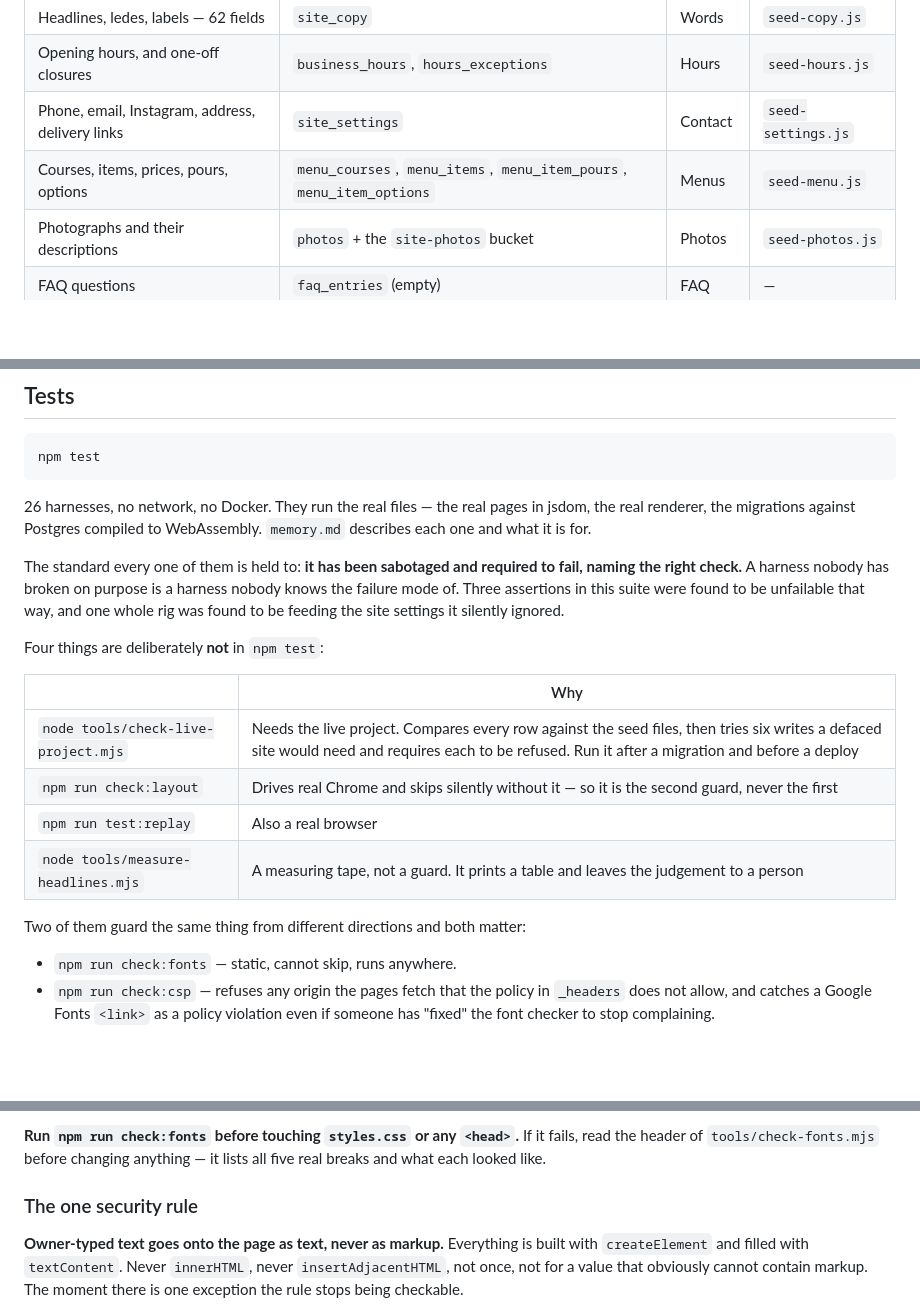
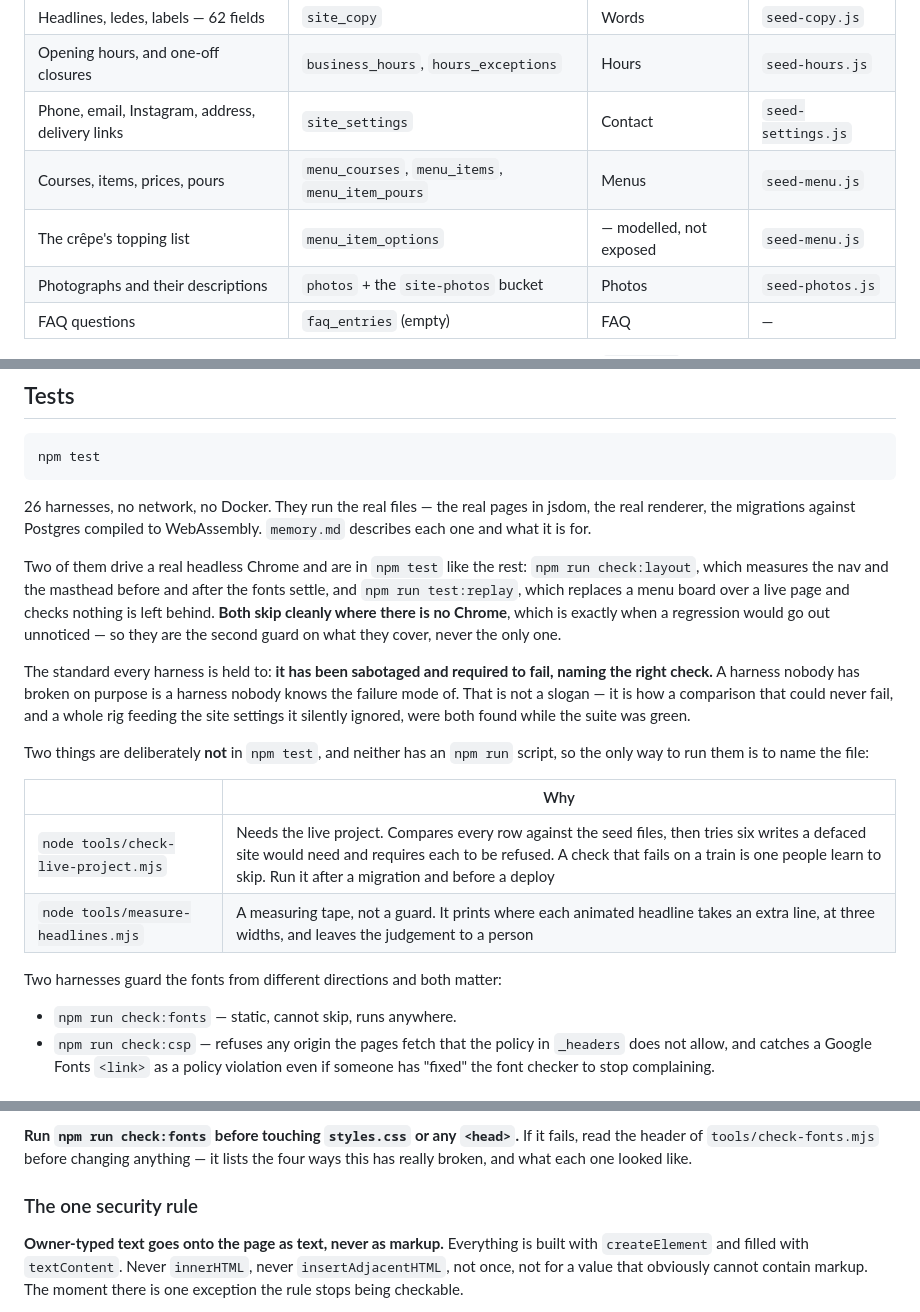
Before and after one commit to 2h5/Aromati-Cafe, a Markdown page: README.md, 3 parts joined by grey strips. GitHub-like rendering; blank space fills up the shorter version.

```diff
--- a/README.md
+++ b/README.md
@@ -87,7 +87,8 @@ surprises. Pretty URLs are a hosting rewrite later, not a file move.
 | Headlines, ledes, labels — 62 fields | `site_copy` | Words | `seed-copy.js` |
 | Opening hours, and one-off closures | `business_hours`, `hours_exceptions` | Hours | `seed-hours.js` |
 | Phone, email, Instagram, address, delivery links | `site_settings` | Contact | `seed-settings.js` |
-| Courses, items, prices, pours, options | `menu_courses`, `menu_items`, `menu_item_pours`, `menu_item_options` | Menus | `seed-menu.js` |
+| Courses, items, prices, pours | `menu_courses`, `menu_items`, `menu_item_pours` | Menus | `seed-menu.js` |
+| The crêpe's topping list | `menu_item_options` | — modelled, not exposed | `seed-menu.js` |
 | Photographs and their descriptions | `photos` + the `site-photos` bucket | Photos | `seed-photos.js` |
 | FAQ questions | `faq_entries` (empty) | FAQ | — |
 
@@ -214,22 +215,28 @@ npm test
 jsdom, the real renderer, the migrations against Postgres compiled to
 WebAssembly. `memory.md` describes each one and what it is for.
 
-The standard every one of them is held to: **it has been sabotaged and required
-to fail, naming the right check.** A harness nobody has broken on purpose is a
-harness nobody knows the failure mode of. Three assertions in this suite were
-found to be unfailable that way, and one whole rig was found to be feeding the
-site settings it silently ignored.
+Two of them drive a real headless Chrome and are in `npm test` like the rest:
+`npm run check:layout`, which measures the nav and the masthead before and after
+the fonts settle, and `npm run test:replay`, which replaces a menu board over a
+live page and checks nothing is left behind. **Both skip cleanly where there is
+no Chrome**, which is exactly when a regression would go out unnoticed — so they
+are the second guard on what they cover, never the only one.
 
-Four things are deliberately **not** in `npm test`:
+The standard every harness is held to: **it has been sabotaged and required to
+fail, naming the right check.** A harness nobody has broken on purpose is a
+harness nobody knows the failure mode of. That is not a slogan — it is how a
+comparison that could never fail, and a whole rig feeding the site settings it
+silently ignored, were both found while the suite was green.
+
+Two things are deliberately **not** in `npm test`, and neither has an `npm run`
+script, so the only way to run them is to name the file:
 
 | | Why |
 | --- | --- |
-| `node tools/check-live-project.mjs` | Needs the live project. Compares every row against the seed files, then tries six writes a defaced site would need and requires each to be refused. Run it after a migration and before a deploy |
-| `npm run check:layout` | Drives real Chrome and skips silently without it — so it is the second guard, never the first |
-| `npm run test:replay` | Also a real browser |
-| `node tools/measure-headlines.mjs` | A measuring tape, not a guard. It prints a table and leaves the judgement to a person |
+| `node tools/check-live-project.mjs` | Needs the live project. Compares every row against the seed files, then tries six writes a defaced site would need and requires each to be refused. A check that fails on a train is one people learn to skip. Run it after a migration and before a deploy |
+| `node tools/measure-headlines.mjs` | A measuring tape, not a guard. It prints where each animated headline takes an extra line, at three widths, and leaves the judgement to a person |
 
-Two of them guard the same thing from different directions and both matter:
+Two harnesses guard the fonts from different directions and both matter:
 
 - `npm run check:fonts` — static, cannot skip, runs anywhere.
 - `npm run check:csp` — refuses any origin the pages fetch that the policy in
@@ -332,7 +339,7 @@ of it optional:
 
 **Run `npm run check:fonts` before touching `styles.css` or any `<head>`.** If
 it fails, read the header of `tools/check-fonts.mjs` before changing anything —
-it lists all five real breaks and what each looked like.
+it lists the four ways this has really broken, and what each one looked like.
 
 ### The one security rule
 
```
Also changed, not shown: client-notes.md (+8 -1 lines), memory.md (+30 -0 lines).
